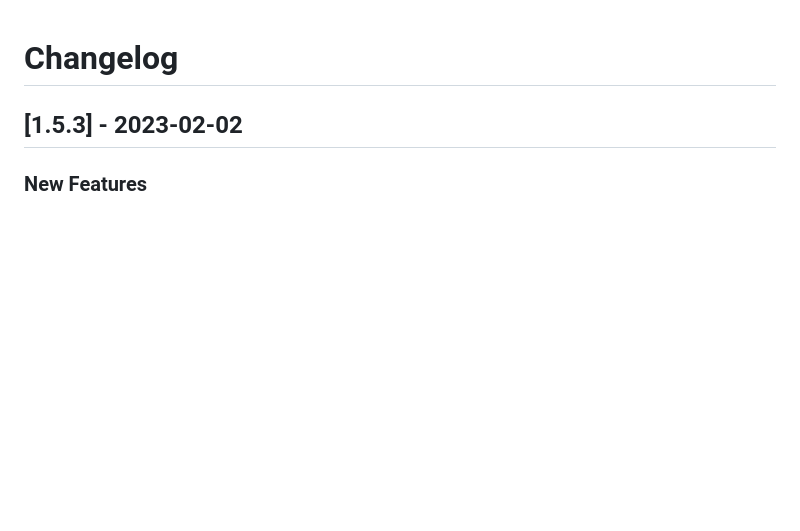
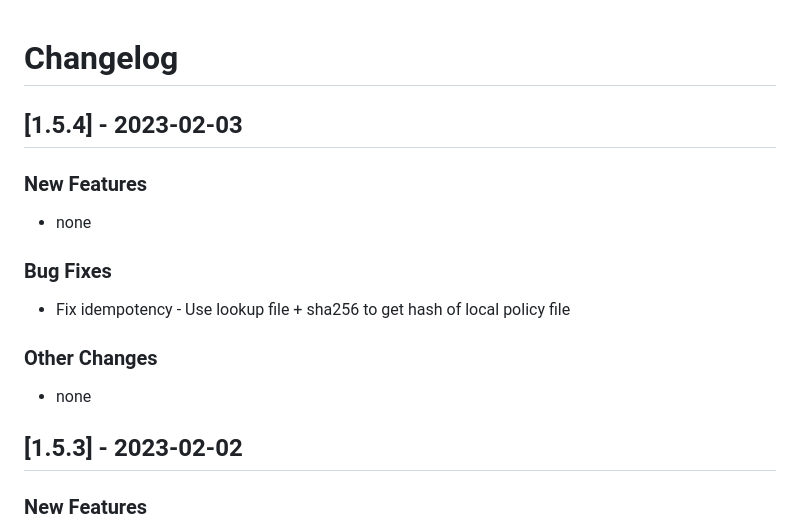
Before and after one commit to linux-system-roles/selinux, a Markdown page: CHANGELOG.md, the part around the change. Rendered like a GitHub page; blank space fills up the shorter version.

Commit message:
Version 1.5.4 - CHANGELOG.md [citest skip]
[1.5.4] - 2023-02-03
--------------------

### New Features

- none

### Bug Fixes

- Fix idempotency - Use lookup file + sha256 to get hash of local policy file

### Other Changes

- none

Signed-off-by: Rich Megginson <rmeggins@redhat.com>

```diff
--- a/CHANGELOG.md
+++ b/CHANGELOG.md
@@ -1,5 +1,20 @@
 Changelog
 =========
+
+[1.5.4] - 2023-02-03
+--------------------
+
+### New Features
+
+- none
+
+### Bug Fixes
+
+- Fix idempotency - Use lookup file + sha256 to get hash of local policy file
+
+### Other Changes
+
+- none
 
 [1.5.3] - 2023-02-02
 --------------------
```
